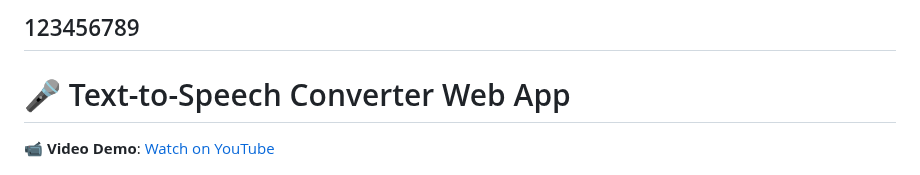
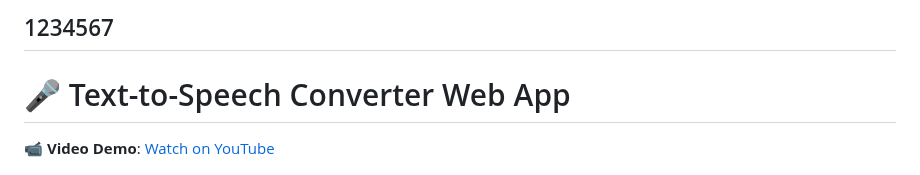
Before and after one commit to Misikerr/Text-To-Speech-Converter, a Markdown page: README.md, the part around the change. Rendered like a GitHub page.

```diff
--- a/README.md
+++ b/README.md
@@ -1,4 +1,4 @@
-123456789
+1234567
 ---
 
 # 🎤 Text-to-Speech Converter Web App
```
